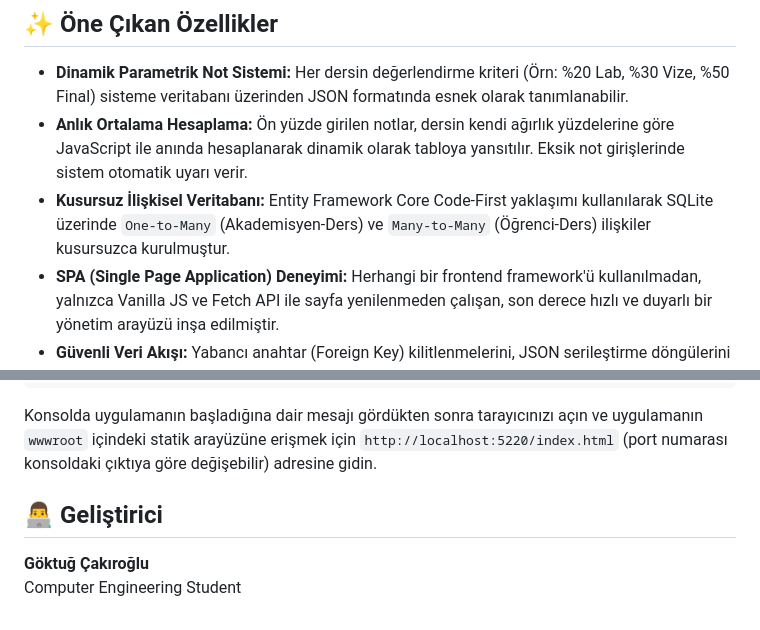
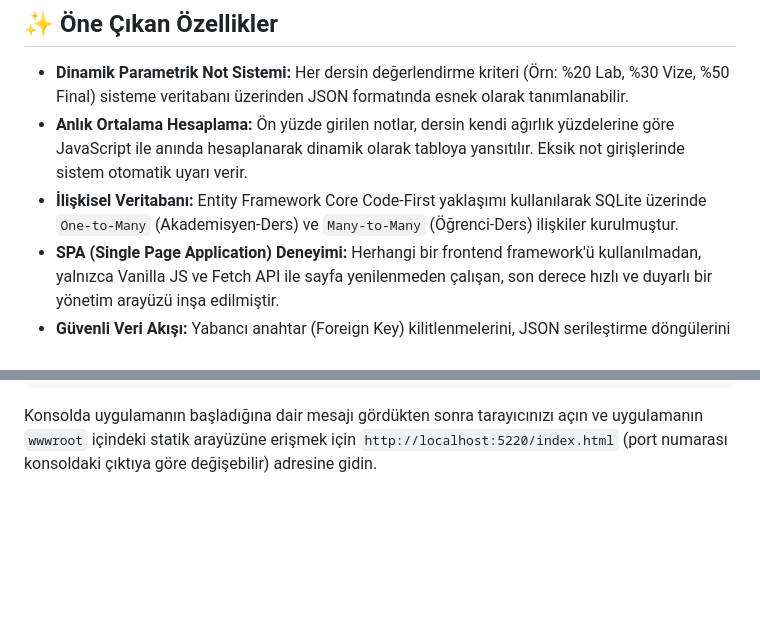
Before and after one commit to goktugcakiroglu/AkademikNotBilgileri, a Markdown page: README.md, 2 parts joined by grey strips. Drawn GitHub-style; blank space fills up the shorter version.

````diff
--- a/README.md
+++ b/README.md
@@ -6,7 +6,7 @@ Bu proje, üniversite veya eğitim kurumları için geliştirilmiş, **ASP.NET C
 
 * **Dinamik Parametrik Not Sistemi:** Her dersin değerlendirme kriteri (Örn: %20 Lab, %30 Vize, %50 Final) sisteme veritabanı üzerinden JSON formatında esnek olarak tanımlanabilir.
 * **Anlık Ortalama Hesaplama:** Ön yüzde girilen notlar, dersin kendi ağırlık yüzdelerine göre JavaScript ile anında hesaplanarak dinamik olarak tabloya yansıtılır. Eksik not girişlerinde sistem otomatik uyarı verir.
-* **Kusursuz İlişkisel Veritabanı:** Entity Framework Core Code-First yaklaşımı kullanılarak SQLite üzerinde `One-to-Many` (Akademisyen-Ders) ve `Many-to-Many` (Öğrenci-Ders) ilişkiler kusursuzca kurulmuştur.
+* **İlişkisel Veritabanı:** Entity Framework Core Code-First yaklaşımı kullanılarak SQLite üzerinde `One-to-Many` (Akademisyen-Ders) ve `Many-to-Many` (Öğrenci-Ders) ilişkiler kurulmuştur.
 * **SPA (Single Page Application) Deneyimi:** Herhangi bir frontend framework'ü kullanılmadan, yalnızca Vanilla JS ve Fetch API ile sayfa yenilenmeden çalışan, son derece hızlı ve duyarlı bir yönetim arayüzü inşa edilmiştir.
 * **Güvenli Veri Akışı:** Yabancı anahtar (Foreign Key) kilitlenmelerini, JSON serileştirme döngülerini (Circular Reference) ve Null referans hatalarını önleyen sağlamlaştırılmış Backend mimarisi.
 
@@ -69,8 +69,3 @@ dotnet run
 ```
 
 Konsolda uygulamanın başladığına dair mesajı gördükten sonra tarayıcınızı açın ve uygulamanın `wwwroot` içindeki statik arayüzüne erişmek için `http://localhost:5220/index.html` (port numarası konsoldaki çıktıya göre değişebilir) adresine gidin.
-
-## 👨‍💻 Geliştirici
-
-**Göktuğ Çakıroğlu**
-Computer Engineering Student
````
